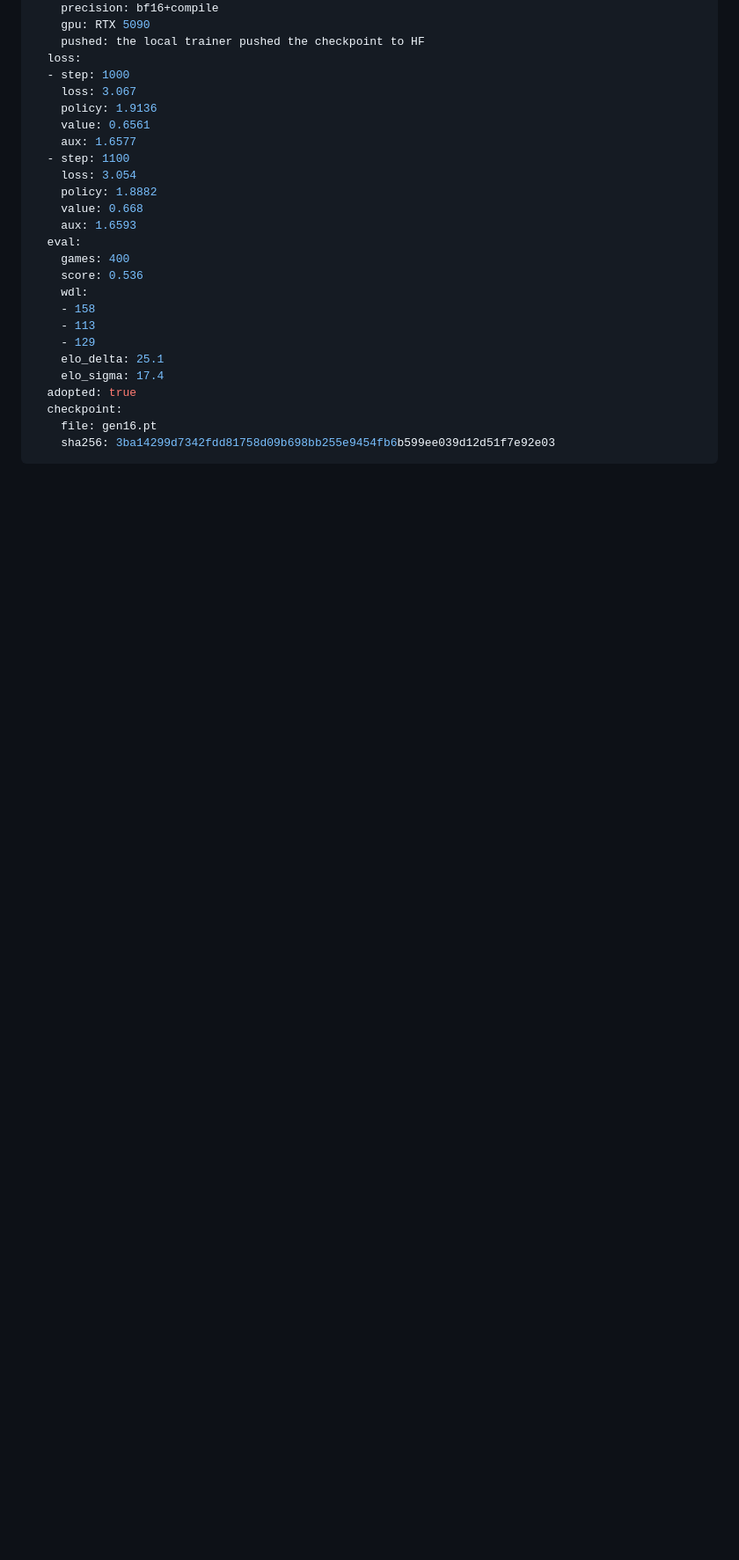
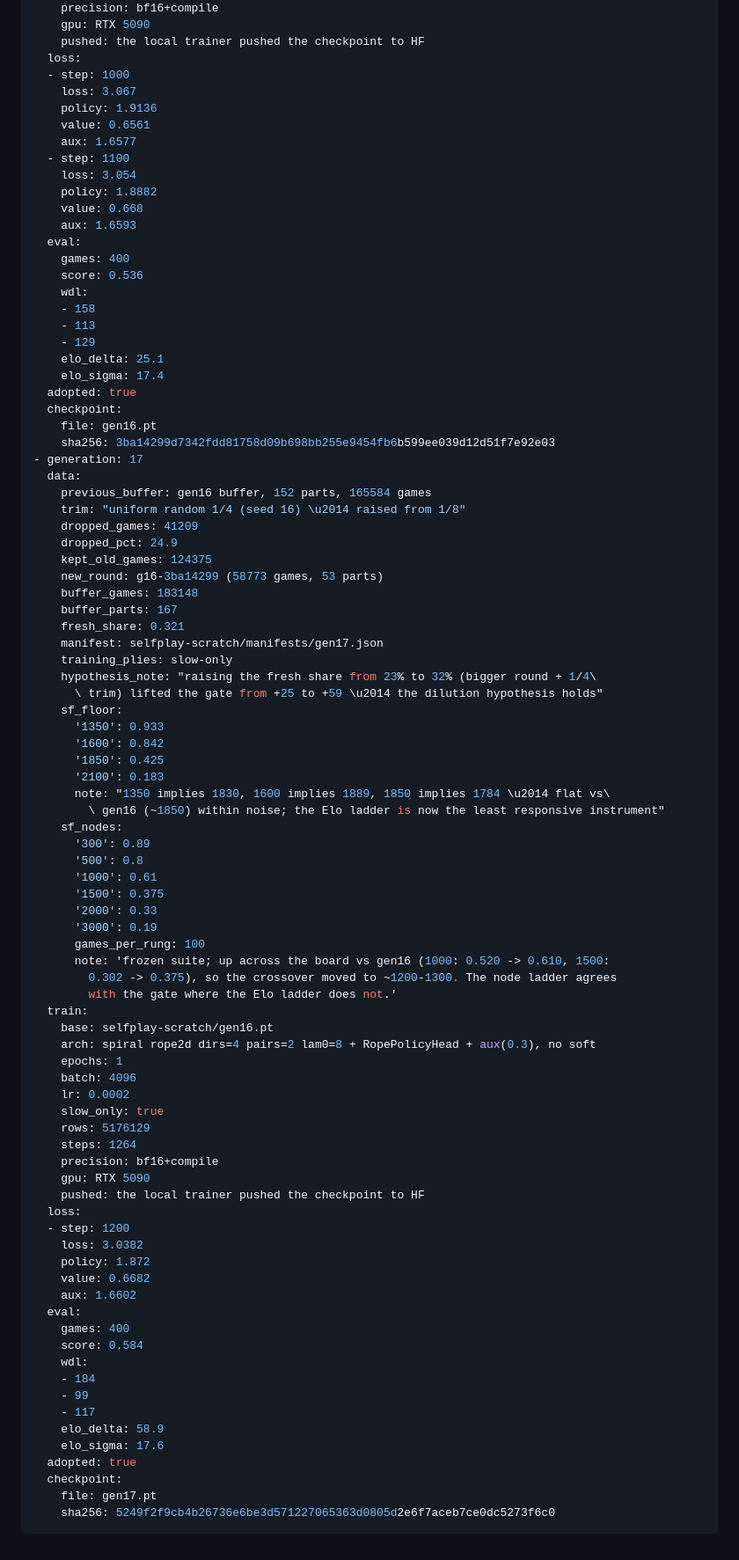
Before and after one commit to slcz/chess, a Markdown page: ITERATIONS.md, the part around the change. Shown at 88% size. Rendered like a GitHub page; blank space fills up the shorter version.

Commit message:
journal: gen17 — fresh share 23%->32% lifted the gate +25->+59
1/4 trim on a 183,148-game buffer (58,773 new games, the largest round yet).
The node ladder improved across every rung (1000: 0.520 -> 0.610, 1500:
0.302 -> 0.375), moving the crossover to ~1200-1300, while the Elo ladder
stayed flat — the node suite is now the more responsive absolute instrument.

````diff
--- a/ITERATIONS.md
+++ b/ITERATIONS.md
@@ -1119,4 +1119,68 @@ call, made by looking at the SF ladders rather than the gate alone.
   checkpoint:
     file: gen16.pt
     sha256: 3ba14299d7342fdd81758d09b698bb255e9454fb6b599ee039d12d51f7e92e03
+- generation: 17
+  data:
+    previous_buffer: gen16 buffer, 152 parts, 165584 games
+    trim: "uniform random 1/4 (seed 16) \u2014 raised from 1/8"
+    dropped_games: 41209
+    dropped_pct: 24.9
+    kept_old_games: 124375
+    new_round: g16-3ba14299 (58773 games, 53 parts)
+    buffer_games: 183148
+    buffer_parts: 167
+    fresh_share: 0.321
+    manifest: selfplay-scratch/manifests/gen17.json
+    training_plies: slow-only
+    hypothesis_note: "raising the fresh share from 23% to 32% (bigger round + 1/4\
+      \ trim) lifted the gate from +25 to +59 \u2014 the dilution hypothesis holds"
+    sf_floor:
+      '1350': 0.933
+      '1600': 0.842
+      '1850': 0.425
+      '2100': 0.183
+      note: "1350 implies 1830, 1600 implies 1889, 1850 implies 1784 \u2014 flat vs\
+        \ gen16 (~1850) within noise; the Elo ladder is now the least responsive instrument"
+    sf_nodes:
+      '300': 0.89
+      '500': 0.8
+      '1000': 0.61
+      '1500': 0.375
+      '2000': 0.33
+      '3000': 0.19
+      games_per_rung: 100
+      note: 'frozen suite; up across the board vs gen16 (1000: 0.520 -> 0.610, 1500:
+        0.302 -> 0.375), so the crossover moved to ~1200-1300. The node ladder agrees
+        with the gate where the Elo ladder does not.'
+  train:
+    base: selfplay-scratch/gen16.pt
+    arch: spiral rope2d dirs=4 pairs=2 lam0=8 + RopePolicyHead + aux(0.3), no soft
+    epochs: 1
+    batch: 4096
+    lr: 0.0002
+    slow_only: true
+    rows: 5176129
+    steps: 1264
+    precision: bf16+compile
+    gpu: RTX 5090
+    pushed: the local trainer pushed the checkpoint to HF
+  loss:
+  - step: 1200
+    loss: 3.0382
+    policy: 1.872
+    value: 0.6682
+    aux: 1.6602
+  eval:
+    games: 400
+    score: 0.584
+    wdl:
+    - 184
+    - 99
+    - 117
+    elo_delta: 58.9
+    elo_sigma: 17.6
+  adopted: true
+  checkpoint:
+    file: gen17.pt
+    sha256: 5249f2f9cb4b26736e6be3d571227065363d0805d2e6f7aceb7ce0dc5273f6c0
 ```
````
